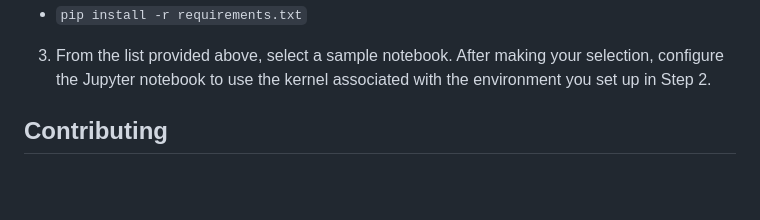
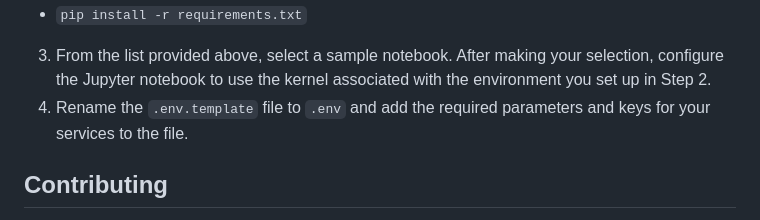
Before and after one commit to Azure/gen-cv, a Markdown page: README.md, the part around the change. GitHub-like rendering; blank space fills up the shorter version.

Commit message:
.env instructions

```diff
--- a/README.md
+++ b/README.md
@@ -25,6 +25,7 @@ Follow these steps to get started:
 - `pip install -r requirements.txt`
 
 3. From the list provided above, select a sample notebook. After making your selection, configure the Jupyter notebook to use the kernel associated with the environment you set up in Step 2.
+4. Rename the `.env.template` file to `.env` and add the required parameters and keys for your services to the file.
 
 ## Contributing
 
```
